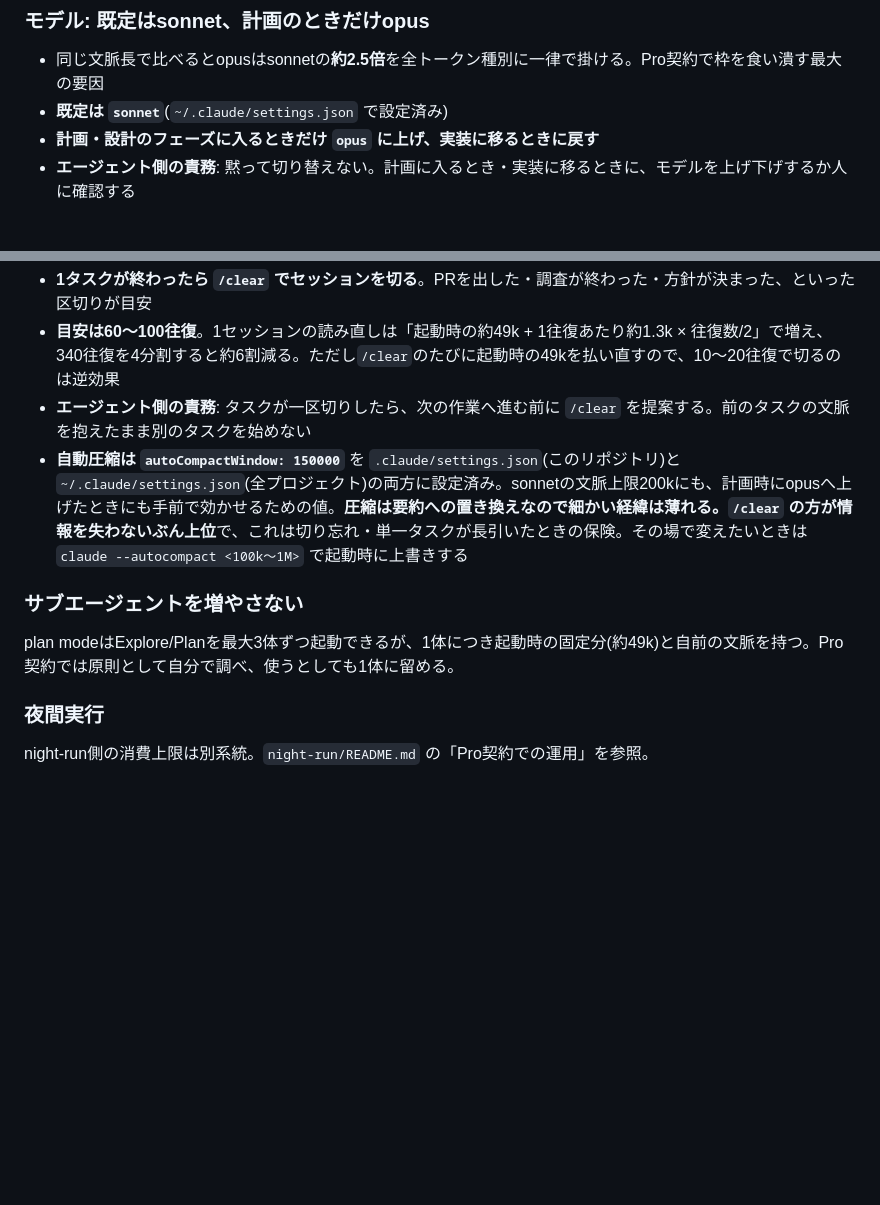
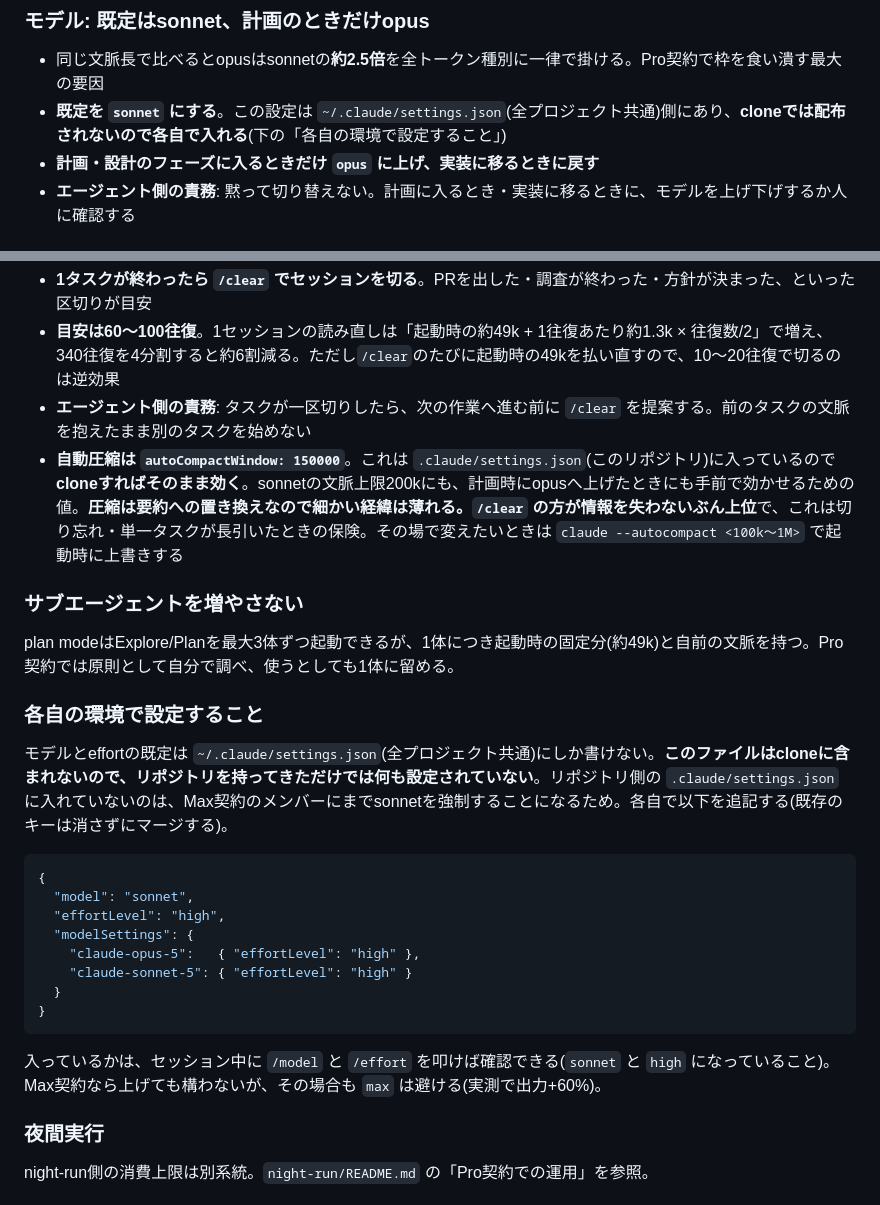
Before and after one commit to kajiLabTeam/kakureru, a Markdown page: AGENTS.md, 2 parts joined by grey strips. Drawn GitHub-style; blank space fills up the shorter version.

Commit message:
fix: 全プロジェクト設定は各自で入れる必要があることを明記する
AGENTS.mdが model: sonnet / effortLevel: high を「~/.claude/settings.json で
設定済み」と書いていたが、このファイルはcloneに含まれない。新しい開発環境では
この記述が偽になり、グローバル側の設定を期待した利用者(と、この指示を読む
エージェント)が「既定はsonnet」と信じたままopusで走ることになる。

- 「設定済み」→「各自で入れる」に直し、貼り付け用のJSONと確認方法(/model,
  /effort)を「各自の環境で設定すること」として追記する
- あわせて autoCompactWindow は .claude/settings.json(リポジトリ側)にあるので
  cloneすればそのまま効く、と配布されるものとの差を書き分ける

ドキュメントのみの変更のためテストはなし。scripts/verify_safety_net.py は
既存の1件(claude-project-setup の相対リンク切れ)以外すべてOK。

Co-Authored-By: Claude Opus 5 (1M context) <noreply@anthropic.com>

````diff
--- a/AGENTS.md
+++ b/AGENTS.md
@@ -35,7 +35,7 @@ Pro契約の5時間枠は、既定のままだと2.5時間ほどで使い切る
 ### モデル: 既定はsonnet、計画のときだけopus
 
 - 同じ文脈長で比べるとopusはsonnetの**約2.5倍**を全トークン種別に一律で掛ける。Pro契約で枠を食い潰す最大の要因
-- **既定は `sonnet`**(`~/.claude/settings.json` で設定済み)
+- **既定を `sonnet` にする**。この設定は `~/.claude/settings.json`(全プロジェクト共通)側にあり、**cloneでは配布されないので各自で入れる**(下の「各自の環境で設定すること」)
 - **計画・設計のフェーズに入るときだけ `opus` に上げ、実装に移るときに戻す**
 - **エージェント側の責務**: 黙って切り替えない。計画に入るとき・実装に移るときに、モデルを上げ下げするか人に確認する
 
@@ -50,11 +50,28 @@ Pro契約の5時間枠は、既定のままだと2.5時間ほどで使い切る
 - **1タスクが終わったら `/clear` でセッションを切る**。PRを出した・調査が終わった・方針が決まった、といった区切りが目安
 - **目安は60〜100往復**。1セッションの読み直しは「起動時の約49k + 1往復あたり約1.3k × 往復数/2」で増え、340往復を4分割すると約6割減る。ただし`/clear`のたびに起動時の49kを払い直すので、10〜20往復で切るのは逆効果
 - **エージェント側の責務**: タスクが一区切りしたら、次の作業へ進む前に `/clear` を提案する。前のタスクの文脈を抱えたまま別のタスクを始めない
-- **自動圧縮は `autoCompactWindow: 150000`** を `.claude/settings.json`(このリポジトリ)と `~/.claude/settings.json`(全プロジェクト)の両方に設定済み。sonnetの文脈上限200kにも、計画時にopusへ上げたときにも手前で効かせるための値。**圧縮は要約への置き換えなので細かい経緯は薄れる。`/clear` の方が情報を失わないぶん上位**で、これは切り忘れ・単一タスクが長引いたときの保険。その場で変えたいときは `claude --autocompact <100k〜1M>` で起動時に上書きする
+- **自動圧縮は `autoCompactWindow: 150000`**。これは `.claude/settings.json`(このリポジトリ)に入っているので**cloneすればそのまま効く**。sonnetの文脈上限200kにも、計画時にopusへ上げたときにも手前で効かせるための値。**圧縮は要約への置き換えなので細かい経緯は薄れる。`/clear` の方が情報を失わないぶん上位**で、これは切り忘れ・単一タスクが長引いたときの保険。その場で変えたいときは `claude --autocompact <100k〜1M>` で起動時に上書きする
 
 ### サブエージェントを増やさない
 
 plan modeはExplore/Planを最大3体ずつ起動できるが、1体につき起動時の固定分(約49k)と自前の文脈を持つ。Pro契約では原則として自分で調べ、使うとしても1体に留める。
+
+### 各自の環境で設定すること
+
+モデルとeffortの既定は `~/.claude/settings.json`(全プロジェクト共通)にしか書けない。**このファイルはcloneに含まれないので、リポジトリを持ってきただけでは何も設定されていない**。リポジトリ側の `.claude/settings.json` に入れていないのは、Max契約のメンバーにまでsonnetを強制することになるため。各自で以下を追記する(既存のキーは消さずにマージする)。
+
+```jsonc
+{
+  "model": "sonnet",
+  "effortLevel": "high",
+  "modelSettings": {
+    "claude-opus-5":   { "effortLevel": "high" },
+    "claude-sonnet-5": { "effortLevel": "high" }
+  }
+}
+```
+
+入っているかは、セッション中に `/model` と `/effort` を叩けば確認できる(`sonnet` と `high` になっていること)。Max契約なら上げても構わないが、その場合も `max` は避ける(実測で出力+60%)。
 
 ### 夜間実行
 
````
